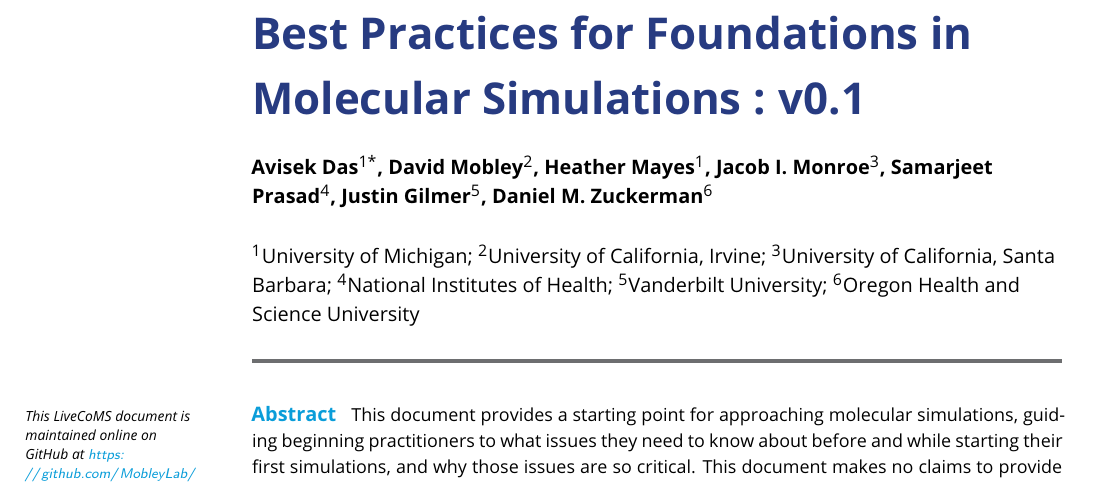
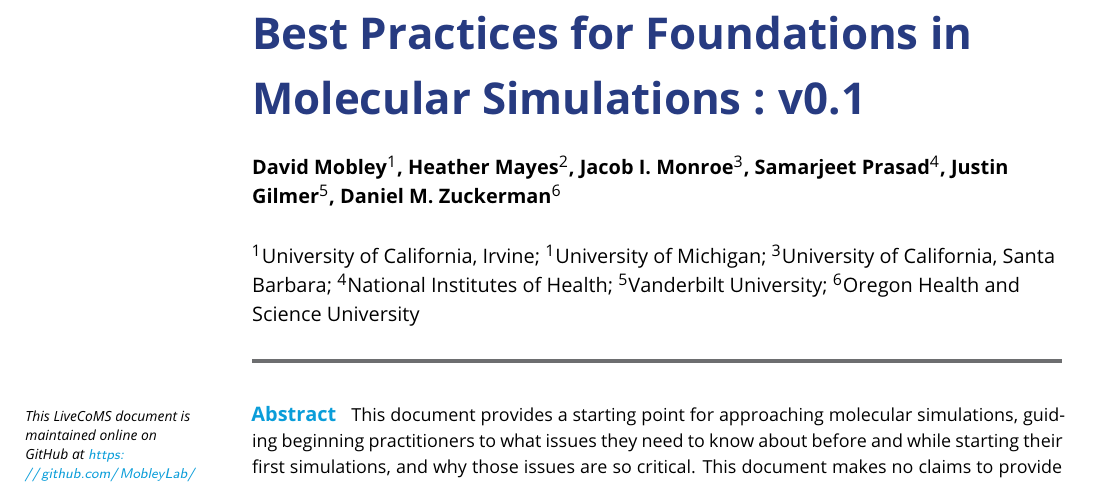
Before and after one commit to MobleyLab/basic_simulation_training, a LaTeX document (paper/basic_training.tex): part of page 1 of 17, cut so that both start at the same text. Compiled offline with pdfLaTeX.

Commit message:
Remove Avisek

```diff
--- a/paper/basic_training.tex
+++ b/paper/basic_training.tex
@@ -37,17 +37,16 @@
 %%%%%%%%%%%%%%%%%%%%%%%%%%%%%%%%%%%%%%%%%%%%%%%%%%%%%%%%%%%%
 \title{Best Practices for Foundations in Molecular Simulations : v\versionnumber}
 
-\author[1*]{Avisek Das}
-\author[2]{David Mobley}
-\author[1]{Heather Mayes}
+\author[1]{David Mobley}
+\author[2]{Heather Mayes}
 \author[3]{Jacob I. Monroe}
 \author[4]{Samarjeet Prasad}
 \author[5]{Justin Gilmer}
 \author[6]{Daniel M. Zuckerman}
 %\author[2\authfn{1}\authfn{4}]{Firstname Initials Surname}
 %\author[2*]{Firstname Surname}
+\affil[1]{University of California, Irvine}
 \affil[1]{University of Michigan}
-\affil[2]{University of California, Irvine}
 \affil[3]{University of California, Santa Barbara}
 \affil[4]{National Institutes of Health}
 \affil[5]{Vanderbilt University}
```
